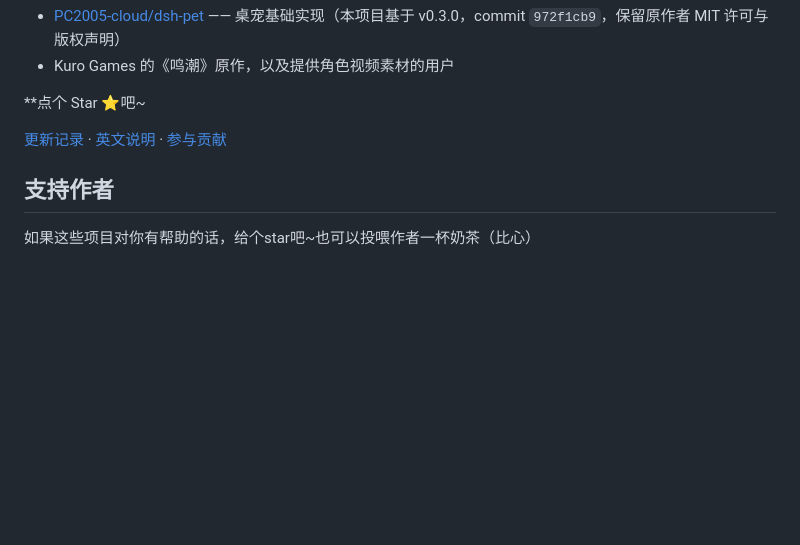
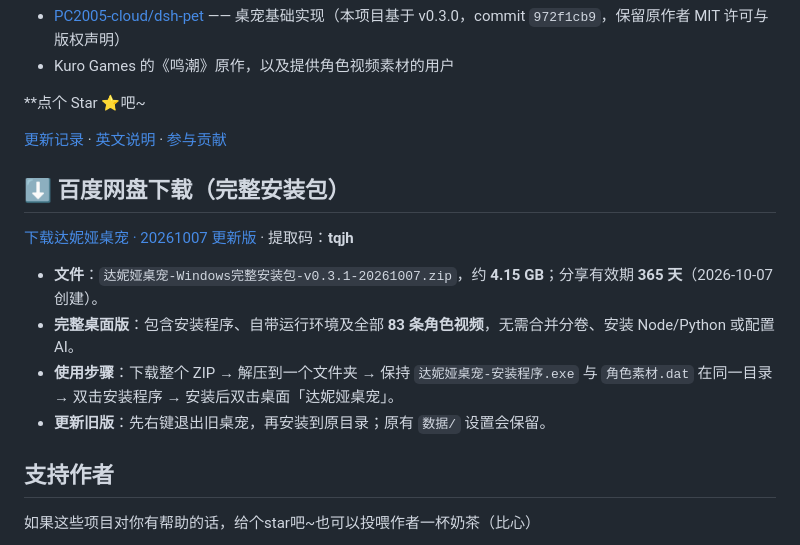
Before and after one commit to xunguangzlj-cloud/danya-pet, a Markdown page: README.md, the part around the change. GitHub-like rendering; blank space fills up the shorter version.

```diff
--- a/README.md
+++ b/README.md
@@ -146,6 +146,15 @@ npm run build:desktop-core && npm run bundle && npm run types
 
 [更新记录](CHANGELOG.md) · [英文说明](README.en.md) · [参与贡献](CONTRIBUTING.md)
 
+## ⬇️ 百度网盘下载（完整安装包）
+
+[下载达妮娅桌宠 · 20261007 更新版](https://pan.baidu.com/s/1oERgVsV16X-_CLaKoicwLA?pwd=tqjh) · 提取码：**tqjh**
+
+- **文件**：`达妮娅桌宠-Windows完整安装包-v0.3.1-20261007.zip`，约 **4.15 GB**；分享有效期 **365 天**（2026-10-07 创建）。
+- **完整桌面版**：包含安装程序、自带运行环境及全部 **83 条角色视频**，无需合并分卷、安装 Node/Python 或配置 AI。
+- **使用步骤**：下载整个 ZIP → 解压到一个文件夹 → 保持 `达妮娅桌宠-安装程序.exe` 与 `角色素材.dat` 在同一目录 → 双击安装程序 → 安装后双击桌面「达妮娅桌宠」。
+- **更新旧版**：先右键退出旧桌宠，再安装到原目录；原有 `数据/` 设置会保留。
+
 ## 支持作者
 
 如果这些项目对你有帮助的话，给个star吧~也可以投喂作者一杯奶茶（比心）
```
Also changed, not shown: README.en.md (+9 -0 lines).
